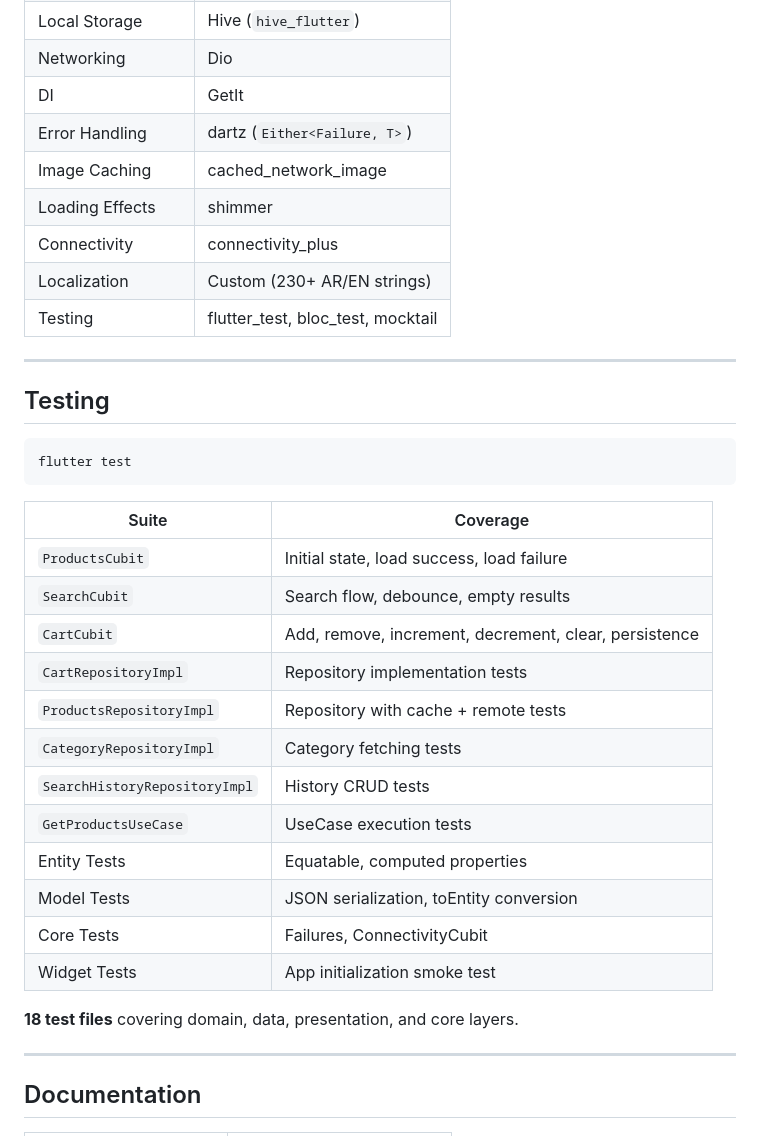
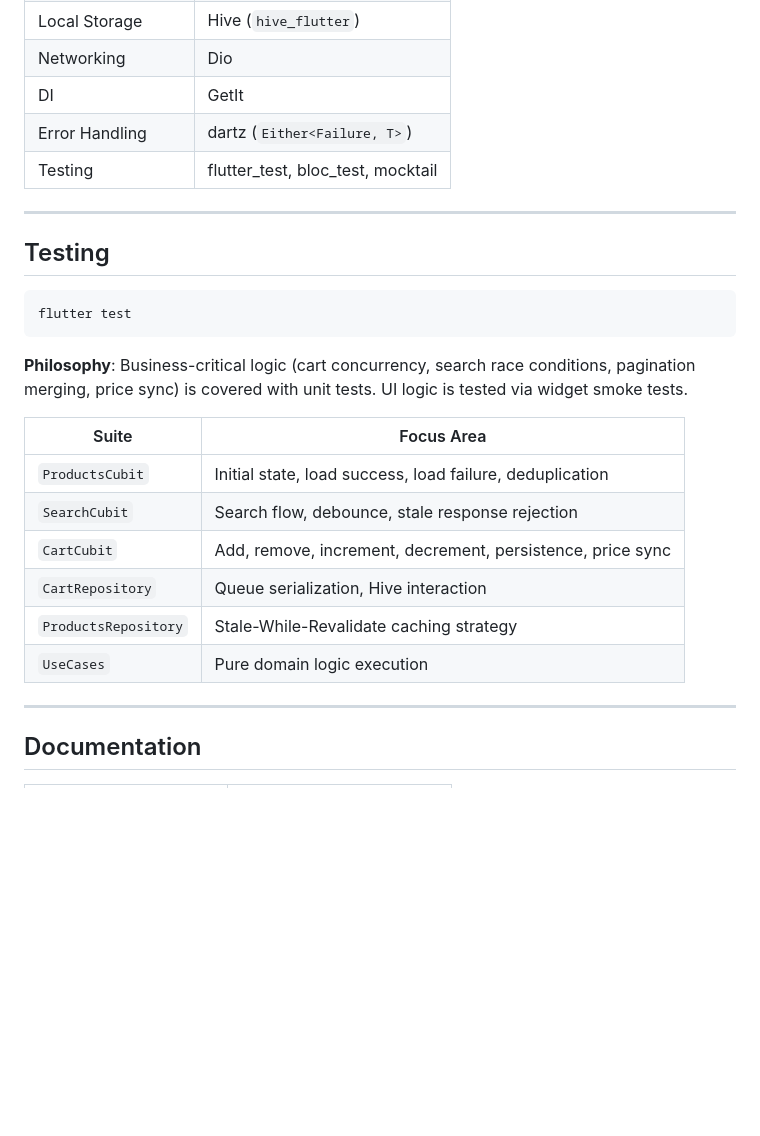
Before and after one commit to devhakeem5/mini-ecommerce-app, a Markdown page: README.md, the part around one of its changes. Rendered like a GitHub page; blank space fills up the shorter version.

Commit message:
docs: update README

````diff
--- a/README.md
+++ b/README.md
@@ -82,10 +84,6 @@ lib/
 | Networking | Dio |
 | DI | GetIt |
 | Error Handling | dartz (`Either<Failure, T>`) |
-| Image Caching | cached_network_image |
-| Loading Effects | shimmer |
-| Connectivity | connectivity_plus |
-| Localization | Custom (230+ AR/EN strings) |
 | Testing | flutter_test, bloc_test, mocktail |
 
 ---
@@ -96,22 +94,16 @@ lib/
 flutter test
 ```
 
-| Suite | Coverage |
-|-------|----------|
-| `ProductsCubit` | Initial state, load success, load failure |
-| `SearchCubit` | Search flow, debounce, empty results |
-| `CartCubit` | Add, remove, increment, decrement, clear, persistence |
-| `CartRepositoryImpl` | Repository implementation tests |
-| `ProductsRepositoryImpl` | Repository with cache + remote tests |
-| `CategoryRepositoryImpl` | Category fetching tests |
-| `SearchHistoryRepositoryImpl` | History CRUD tests |
-| `GetProductsUseCase` | UseCase execution tests |
-| Entity Tests | Equatable, computed properties |
-| Model Tests | JSON serialization, toEntity conversion |
-| Core Tests | Failures, ConnectivityCubit |
-| Widget Tests | App initialization smoke test |
+**Philosophy**: Business-critical logic (cart concurrency, search race conditions, pagination merging, price sync) is covered with unit tests. UI logic is tested via widget smoke tests.
 
-**18 test files** covering domain, data, presentation, and core layers.
+| Suite | Focus Area |
+|-------|------------|
+| `ProductsCubit` | Initial state, load success, load failure, deduplication |
+| `SearchCubit` | Search flow, debounce, stale response rejection |
+| `CartCubit` | Add, remove, increment, decrement, persistence, price sync |
+| `CartRepository` | Queue serialization, Hive interaction |
+| `ProductsRepository` | Stale-While-Revalidate caching strategy |
+| `UseCases` | Pure domain logic execution |
 
 ---
 
````
Also changed, not shown: other parts of README.md (+20 -18 lines).
